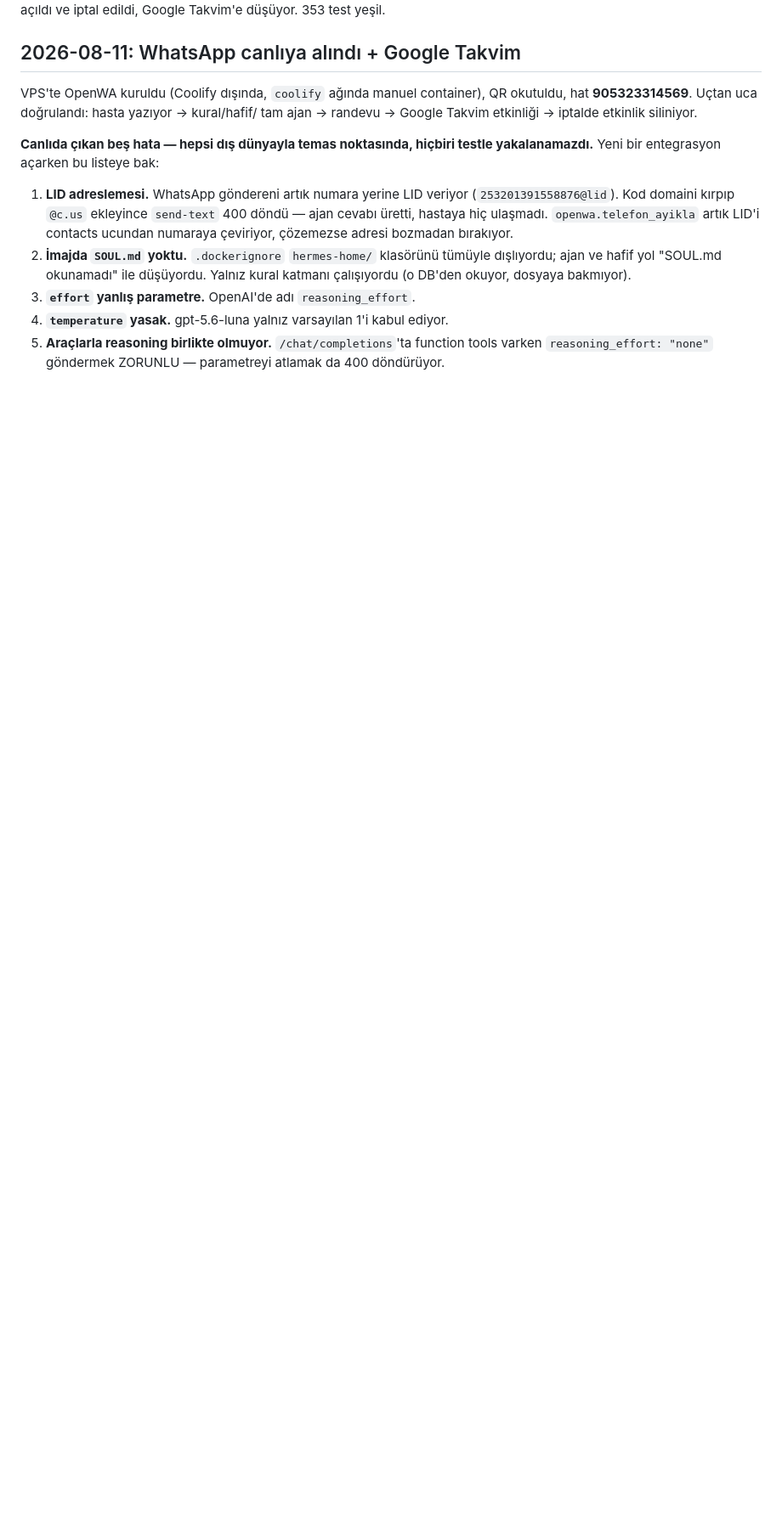
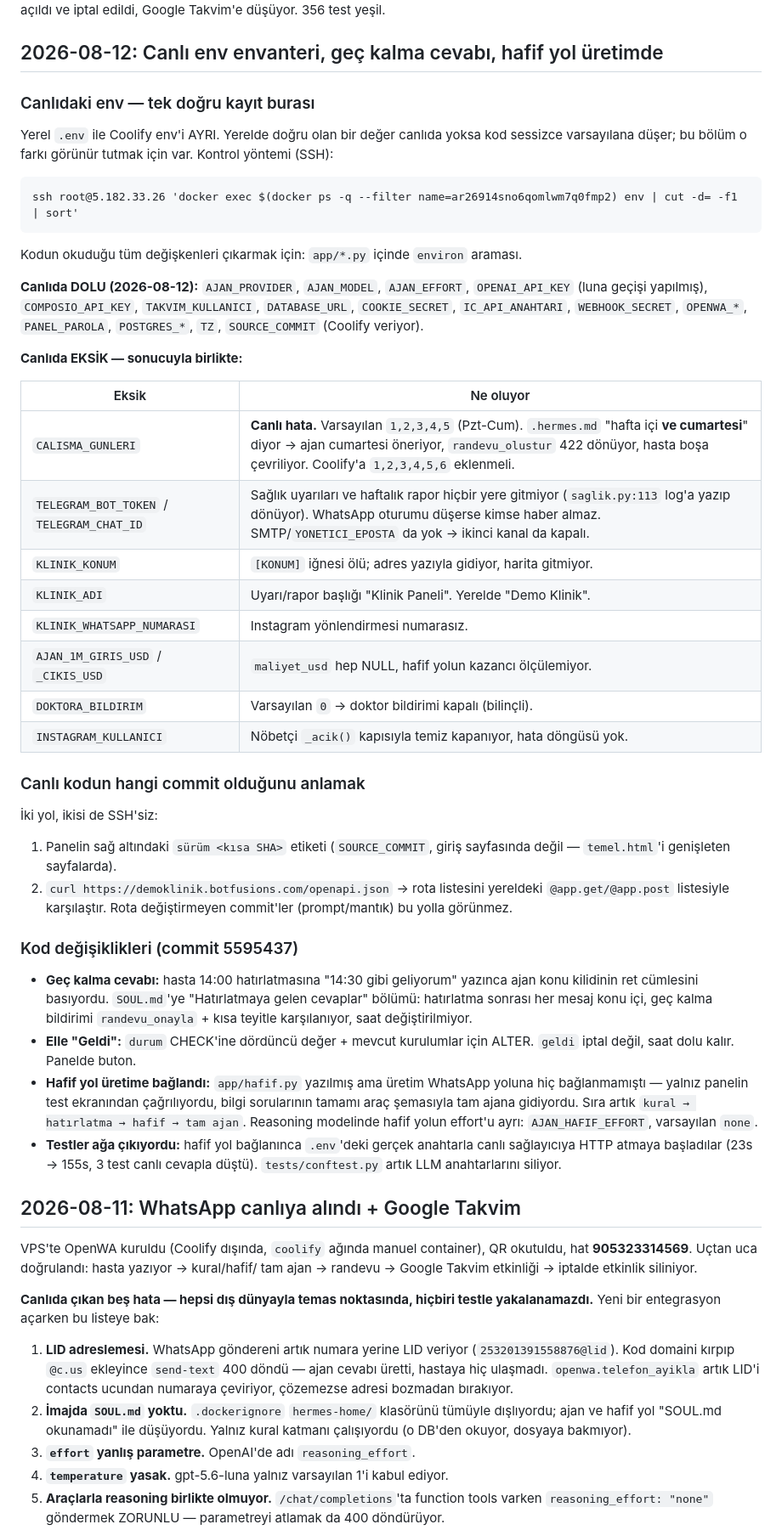
Before and after one commit to botfusions/demokilinik, a Markdown page: HANDOFF.md, the part around one of its changes. Shown at 85% size. Rendered like a GitHub page; blank space fills up the shorter version.

Commit message:
HANDOFF: canlı env envanteri — cumartesi hatası ve sessiz kapalı özellikler
Yerel .env ile Coolify env'inin ayrı olduğu, yereldeki doğru değerin canlıda
yoksa sessizce varsayılana düştüğü hiçbir yerde yazılı değildi. SSH ile canlı
env okundu, kodun okuduğu değişkenlerle karşılaştırıldı.

En önemlisi: CALISMA_GUNLERI canlıda yok → varsayılan Pzt-Cum, oysa bilgi
tabanı "hafta içi ve cumartesi" diyor. Ajan cumartesi öneriyor, randevu_olustur
422 dönüyor, hasta boşa çevriliyor.

Ayrıca canlı kodun hangi commit olduğunu SSH'siz anlamanın iki yolu yazıldı
(sürüm etiketi, /openapi.json rota karşılaştırması).

Co-Authored-By: Claude Opus 5 <noreply@anthropic.com>

````diff
--- a/HANDOFF.md
+++ b/HANDOFF.md
@@ -4,5 +4,63 @@
 `demoklinik.botfusions.com`, WhatsApp bağlı, gerçek randevu açıldı ve iptal
-edildi, Google Takvim'e düşüyor. 353 test yeşil.
+edildi, Google Takvim'e düşüyor. 356 test yeşil.
+
+## 2026-08-12: Canlı env envanteri, geç kalma cevabı, hafif yol üretimde
+
+### Canlıdaki env — tek doğru kayıt burası
+
+Yerel `.env` ile Coolify env'i AYRI. Yerelde doğru olan bir değer canlıda
+yoksa kod sessizce varsayılana düşer; bu bölüm o farkı görünür tutmak için var.
+Kontrol yöntemi (SSH):
+
+```
+ssh root@5.182.33.26 'docker exec $(docker ps -q --filter name=ar26914sno6qomlwm7q0fmp2) env | cut -d= -f1 | sort'
+```
+
+Kodun okuduğu tüm değişkenleri çıkarmak için: `app/*.py` içinde `environ` araması.
+
+**Canlıda DOLU (2026-08-12):** `AJAN_PROVIDER`, `AJAN_MODEL`, `AJAN_EFFORT`,
+`OPENAI_API_KEY` (luna geçişi yapılmış), `COMPOSIO_API_KEY`, `TAKVIM_KULLANICI`,
+`DATABASE_URL`, `COOKIE_SECRET`, `IC_API_ANAHTARI`, `WEBHOOK_SECRET`,
+`OPENWA_*`, `PANEL_PAROLA`, `POSTGRES_*`, `TZ`, `SOURCE_COMMIT` (Coolify veriyor).
+
+**Canlıda EKSİK — sonucuyla birlikte:**
+
+| Eksik | Ne oluyor |
+|---|---|
+| `CALISMA_GUNLERI` | **Canlı hata.** Varsayılan `1,2,3,4,5` (Pzt-Cum). `.hermes.md` "hafta içi **ve cumartesi**" diyor → ajan cumartesi öneriyor, `randevu_olustur` 422 dönüyor, hasta boşa çevriliyor. Coolify'a `1,2,3,4,5,6` eklenmeli. |
+| `TELEGRAM_BOT_TOKEN` / `TELEGRAM_CHAT_ID` | Sağlık uyarıları ve haftalık rapor hiçbir yere gitmiyor (`saglik.py:113` log'a yazıp dönüyor). WhatsApp oturumu düşerse kimse haber almaz. SMTP/`YONETICI_EPOSTA` da yok → ikinci kanal da kapalı. |
+| `KLINIK_KONUM` | `[KONUM]` iğnesi ölü; adres yazıyla gidiyor, harita gitmiyor. |
+| `KLINIK_ADI` | Uyarı/rapor başlığı "Klinik Paneli". Yerelde "Demo Klinik". |
+| `KLINIK_WHATSAPP_NUMARASI` | Instagram yönlendirmesi numarasız. |
+| `AJAN_1M_GIRIS_USD` / `_CIKIS_USD` | `maliyet_usd` hep NULL, hafif yolun kazancı ölçülemiyor. |
+| `DOKTORA_BILDIRIM` | Varsayılan `0` → doktor bildirimi kapalı (bilinçli). |
+| `INSTAGRAM_KULLANICI` | Nöbetçi `_acik()` kapısıyla temiz kapanıyor, hata döngüsü yok. |
+
+### Canlı kodun hangi commit olduğunu anlamak
+
+İki yol, ikisi de SSH'siz:
+1. Panelin sağ altındaki `sürüm <kısa SHA>` etiketi (`SOURCE_COMMIT`, giriş
+   sayfasında değil — `temel.html`'i genişleten sayfalarda).
+2. `curl https://demoklinik.botfusions.com/openapi.json` → rota listesini
+   yereldeki `@app.get/@app.post` listesiyle karşılaştır. Rota değiştirmeyen
+   commit'ler (prompt/mantık) bu yolla görünmez.
+
+### Kod değişiklikleri (commit 5595437)
+
+- **Geç kalma cevabı:** hasta 14:00 hatırlatmasına "14:30 gibi geliyorum" yazınca
+  ajan konu kilidinin ret cümlesini basıyordu. `SOUL.md`'ye "Hatırlatmaya gelen
+  cevaplar" bölümü: hatırlatma sonrası her mesaj konu içi, geç kalma bildirimi
+  `randevu_onayla` + kısa teyitle karşılanıyor, saat değiştirilmiyor.
+- **Elle "Geldi":** `durum` CHECK'ine dördüncü değer + mevcut kurulumlar için
+  ALTER. `geldi` iptal değil, saat dolu kalır. Panelde buton.
+- **Hafif yol üretime bağlandı:** `app/hafif.py` yazılmış ama üretim WhatsApp
+  yoluna hiç bağlanmamıştı — yalnız panelin test ekranından çağrılıyordu, bilgi
+  sorularının tamamı araç şemasıyla tam ajana gidiyordu. Sıra artık
+  `kural → hatırlatma → hafif → tam ajan`. Reasoning modelinde hafif yolun
+  effort'u ayrı: `AJAN_HAFIF_EFFORT`, varsayılan `none`.
+- **Testler ağa çıkıyordu:** hafif yol bağlanınca `.env`'deki gerçek anahtarla
+  canlı sağlayıcıya HTTP atmaya başladılar (23s → 155s, 3 test canlı cevapla
+  düştü). `tests/conftest.py` artık LLM anahtarlarını siliyor.
 
 ## 2026-08-11: WhatsApp canlıya alındı + Google Takvim
 
````
Also changed, not shown: other parts of HANDOFF.md (+3 -3 lines).
